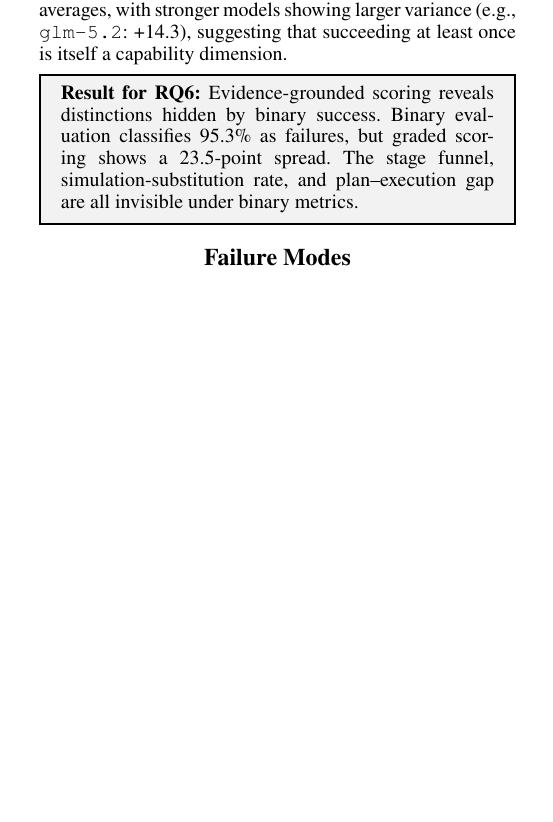
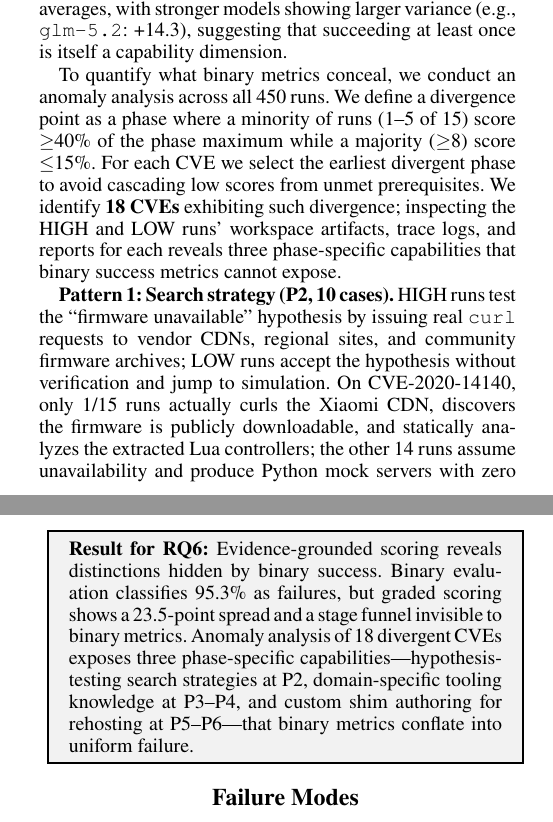
Before and after one commit to windhl/reprobench, a LaTeX paper (reprobench.tex, which reads sections/500-evaluation-results.tex): part of one column of page 6 of 9 before the commit and two parts of the columns of pages 6 and 7 of 10 after it, the two joined at a grey line, cut so that both start at the same text, the shorter picture padded with empty space. Compiled offline with pdfLaTeX.

Commit message:
add more things for RQ6

```diff
--- a/sections/500-evaluation-results.tex
+++ b/sections/500-evaluation-results.tex
@@ -112,3 +112,9 @@ Scores range from 99.5 (CVE-2023-26315) to 23.4 (CVE-2025-34037). The top-perfor
 % RQ6: graded评分揭示二元评分隐藏的差异
 Under binary evaluation, 143/150 pairs (95.3\%) would be failures (P6 $<$ 15/20). Graded scoring reveals a 23.5-point spread (41.7--65.2) and a stage funnel invisible to binary metrics. Best-of-three scoring adds $\sim$10 points over per-run averages, with stronger models showing larger variance (e.g., \texttt{glm-5.2}: +14.3), suggesting that succeeding at least once is itself a capability dimension.
 
+
+% 异常点分析：18个CVE存在分化，graded评分暴露阶段特定能力
+To quantify what binary metrics conceal, we conduct an anomaly analysis across all 450 runs. We define a divergence point as a phase where a minority of runs (1--5 of 15) score $\geq$40\% of the phase maximum while a majority ($\geq$8) score $\leq$15\%. For each CVE we select the earliest divergent phase to avoid cascading low scores from unmet prerequisites. We identify \textbf{18 CVEs} exhibiting such divergence; inspecting the HIGH and LOW runs' workspace artifacts, trace logs, and reports for each reveals three phase-specific capabilities that binary success metrics cannot expose.
+
+% 三大分化模式：阶段特定能力
+\textbf{Pattern 1: Search strategy (P2, 10 cases).} HIGH runs test the ``firmware unavailable'' hypothesis by issuing real \texttt{curl} requests to vendor CDNs, regional sites, and community firmware archives; LOW runs accept the hypothesis without verification and jump to simulation. On CVE-2020-14140, only 1/15 runs actually curls the Xiaomi CDN, discovers the firmware is publicly downloadable, and statically analyzes the extracted Lua controllers; the other 14 runs assume unavailability and produce Python mock servers with zero \texttt{curl} invocations.
@@ -115,3 +130,3 @@ Under binary evaluation, 143/150 pairs (95.3\%) would be failures (P6 $<$ 15/20)
 \begin{mdframed}[linecolor=black,linewidth=1pt,backgroundcolor=gray!10,roundcorner=3pt,nobreak=true]
-\noindent\textbf{Result for RQ6:} Evidence-grounded scoring reveals distinctions hidden by binary success. Binary evaluation classifies 95.3\% as failures, but graded scoring shows a 23.5-point spread. The stage funnel, simulation-substitution rate, and plan--execution gap are all invisible under binary metrics.
+\noindent\textbf{Result for RQ6:} Evidence-grounded scoring reveals distinctions hidden by binary success. Binary evaluation classifies 95.3\% as failures, but graded scoring shows a 23.5-point spread and a stage funnel invisible to binary metrics. Anomaly analysis of 18 divergent CVEs exposes three phase-specific capabilities---hypothesis-testing search strategies at P2, domain-specific tooling knowledge at P3--P4, and custom shim authoring for rehosting at P5--P6---that binary metrics conflate into uniform failure.
 \end{mdframed}
```
Also changed, not shown: reprobench.pdf, sections/500-evaluation-results.tex (9 more changed lines).
